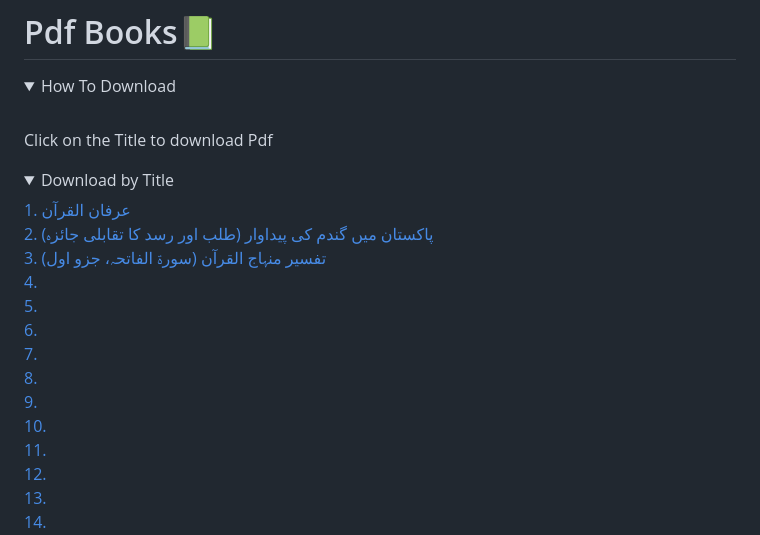
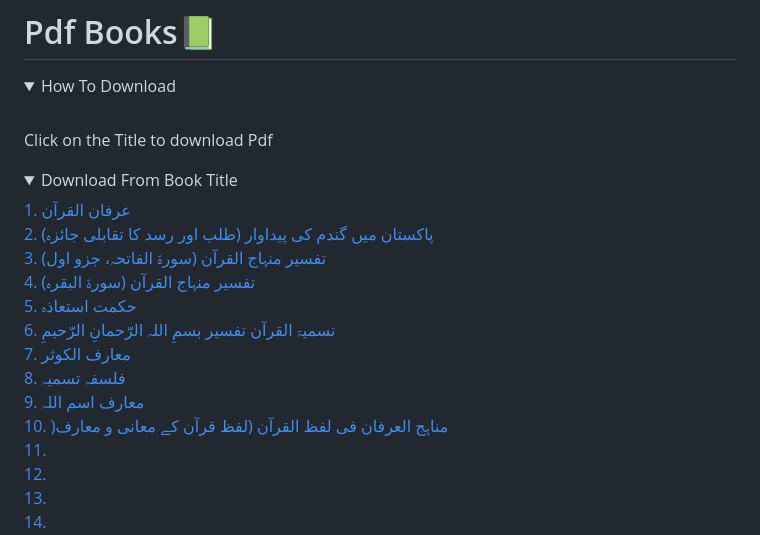
Before and after one commit to IBN-E-BAQIR/Minhaj-Books, a Markdown page: README.md, the part around the change. GitHub-like rendering; folded sections open.

```diff
--- a/README.md
+++ b/README.md
@@ -6,18 +6,18 @@ Click on the Title to download Pdf
 
 </details>
 
-<details> <summary>Download by Title</summary>
+<details> <summary>Download From Book Title</summary>
 
 [1. عرفان القرآن](https://www.irfan-ul-quran.com/english/tid/55235/download-irfan-ul-quran-translation-by-dr-tahir-ul-qadri-in-pdf.html)<br/>
 [2. پاکستان میں گندم کی پیداوار (طلب اور رسد کا تقابلی جائزہ)](https://www.minhajbooks.com/urdu/book/2)<br/>
 [3. تفسیر منہاج القرآن (سورۃ الفاتحہ، جزو اول)](https://www.minhajbooks.com/urdu/book/3)<br/>
-[4. ](https://www.minhajbooks.com/urdu/book/4)<br/>
-[5. ](https://www.minhajbooks.com/urdu/book/5)<br/>
-[6. ](https://www.minhajbooks.com/urdu/book/6)<br/>
-[7. ](https://www.minhajbooks.com/urdu/book/7)<br/>
-[8. ](https://www.minhajbooks.com/urdu/book/8)<br/>
-[9. ](https://www.minhajbooks.com/urdu/book/9)<br/>
-[10. ](https://www.minhajbooks.com/urdu/book/10)<br/>
+[4. تفسیر منہاج القرآن (سورۃ البقرہ)](https://www.minhajbooks.com/urdu/book/4)<br/>
+[5. حکمت استعاذہ](https://www.minhajbooks.com/urdu/book/5)<br/>
+[6. تسمیۃ القرآن تفسیر بسمِ اللہ الرّحمانِ الرّحیمِ](https://www.minhajbooks.com/urdu/book/6)<br/>
+[7. معارف الکوثر](https://www.minhajbooks.com/urdu/book/7)<br/>
+[8. فلسفہ تسمیہ](https://www.minhajbooks.com/urdu/book/8)<br/>
+[9. معارف اسم اللہ](https://www.minhajbooks.com/urdu/book/9)<br/>
+[10. )مناہج العرفان فی لفظ القرآن (لفظ قرآن کے معانی و معارف](https://www.minhajbooks.com/urdu/book/10)<br/>
 [11. ](https://www.minhajbooks.com/urdu/book/11)<br/>
 [12. ](https://www.minhajbooks.com/urdu/book/12)<br/>
 [13. ](https://www.minhajbooks.com/urdu/book/13)<br/>
```
